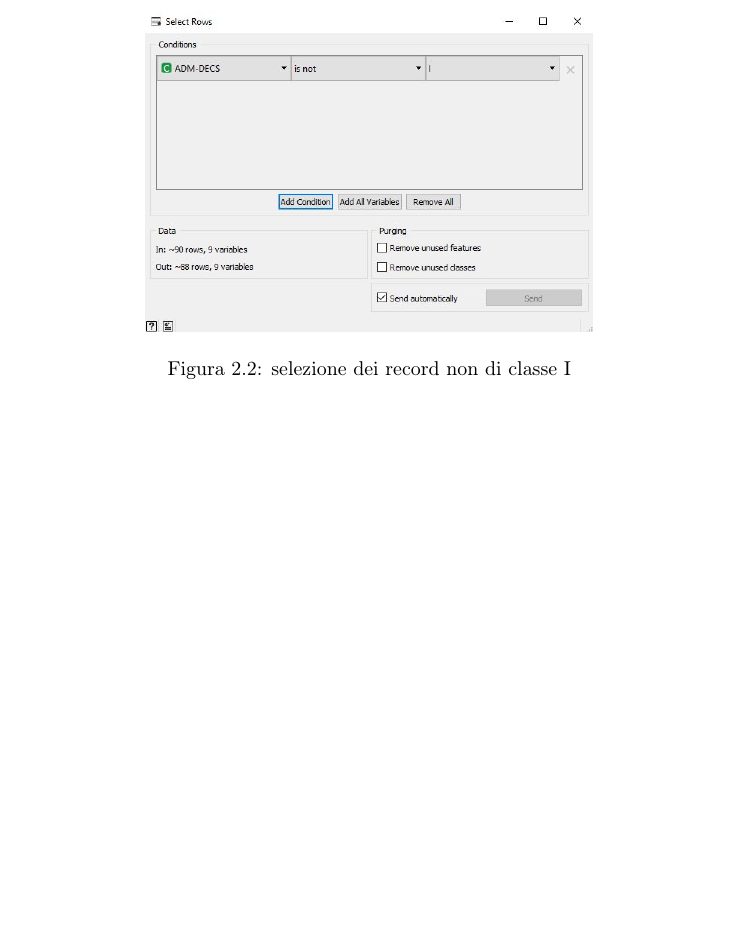
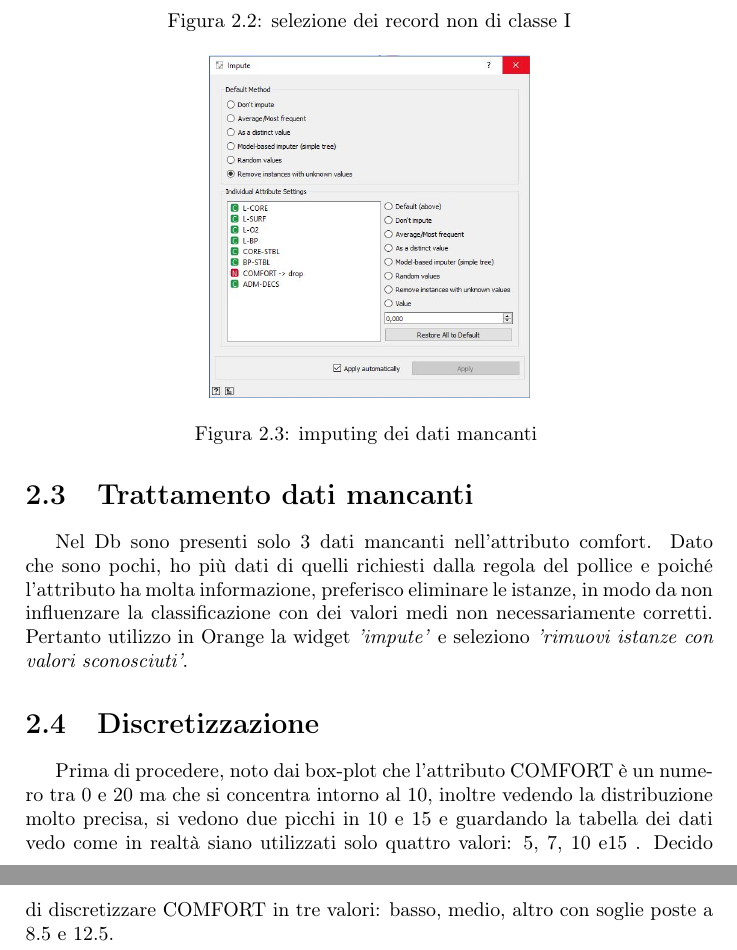
Before and after one commit to Aredhel23/LearningPostOperative, a LaTeX document (PostOperativeRelation/PostOperativeRelation.tex): part of page 7 of 7 before the commit and two parts of pages 7 and 8 of 8 after it, the two joined at a grey line, cut so that both start at the same text, the shorter picture padded with empty space. Compiled offline with pdfLaTeX.

Commit message:
Missing Datas and imputing section added

```diff
--- a/PostOperativeRelation/PostOperativeRelation.tex
+++ b/PostOperativeRelation/PostOperativeRelation.tex
@@ -172,4 +172,14 @@ Dunque utilizzo la select rows con le condizioni della figura \ref{fig:2} per no
 	\includegraphics[scale = 0.5]{img/rows.JPG}
 	\caption{selezione dei record non di classe I}	\label{fig:2}
 \end{figure}
+\section{Trattamento dati mancanti}
+Nel Db sono presenti solo 3 dati mancanti nell'attributo comfort. Dato che sono pochi, ho più dati di quelli richiesti dalla regola del pollice e poiché l'attributo ha molta informazione, preferisco eliminare le istanze, in modo da non influenzare la classificazione con dei valori medi non necessariamente corretti.
+Pertanto utilizzo in Orange la widget \emph{'impute'} e seleziono \emph{'rimuovi istanze con valori sconosciuti'}.
+\begin{figure}
+	\centering
+	\includegraphics[scale = 0.4]{img/imputing.JPG}
+	\caption{imputing dei dati mancanti }\label{fig:3}
+\end{figure}
+\section{Discretizzazione}
+Prima di procedere, noto dai box-plot che l'attributo COMFORT è un numero tra 0 e 20 ma che si concentra intorno al 10, inoltre vedendo la distribuzione molto precisa, si vedono due picchi in 10 e 15 e guardando la tabella dei dati vedo come in realtà siano utilizzati solo quattro valori: 5, 7, 10 e15 . Decido di discretizzare COMFORT in tre valori: basso, medio, altro con soglie poste a 8.5 e 12.5.
 \end{document}
```
Also changed, not shown: PostOperativeRelation/img/imputing.JPG (added), PostOperativeRelation/PostOperativeRelation.tex (2 more changed lines).
